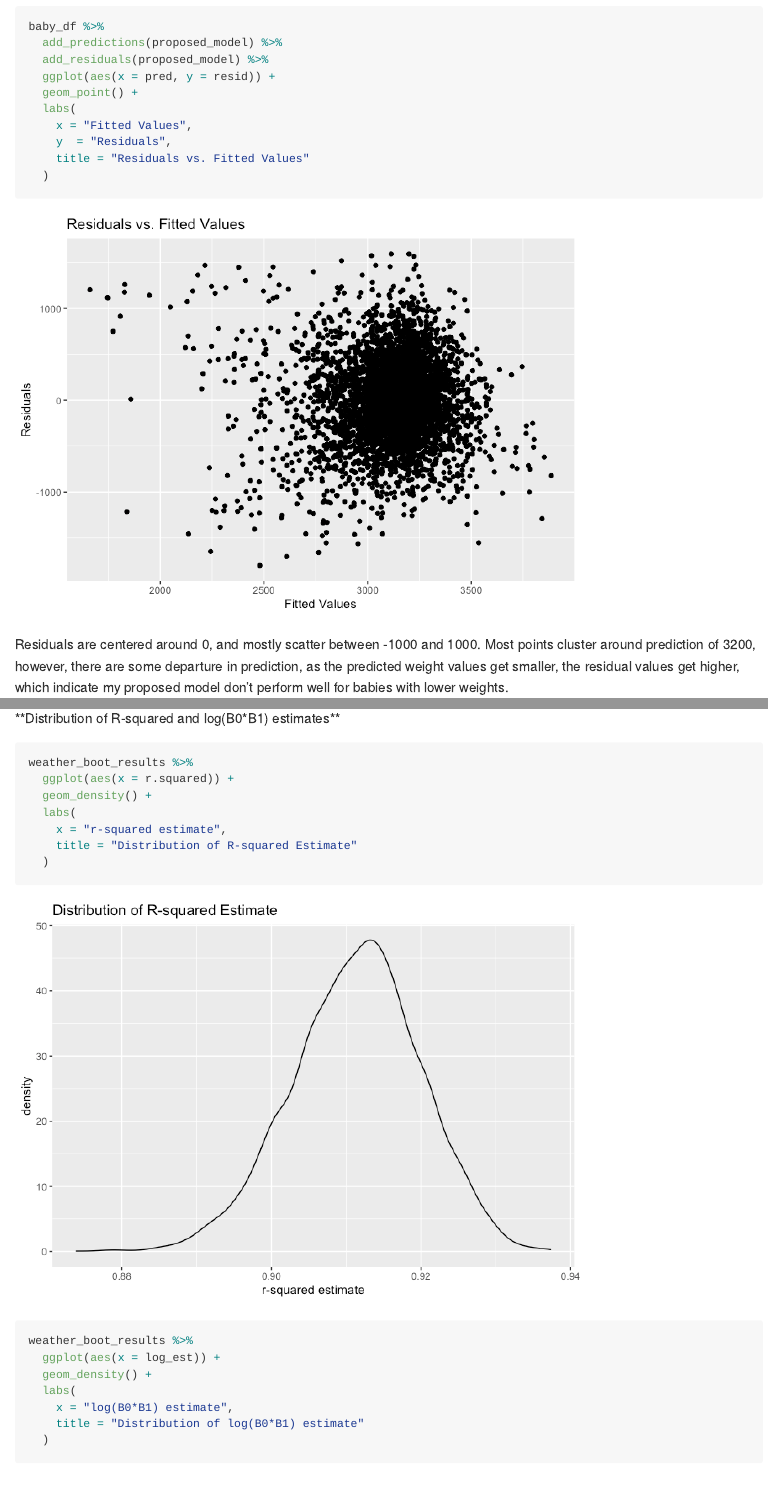
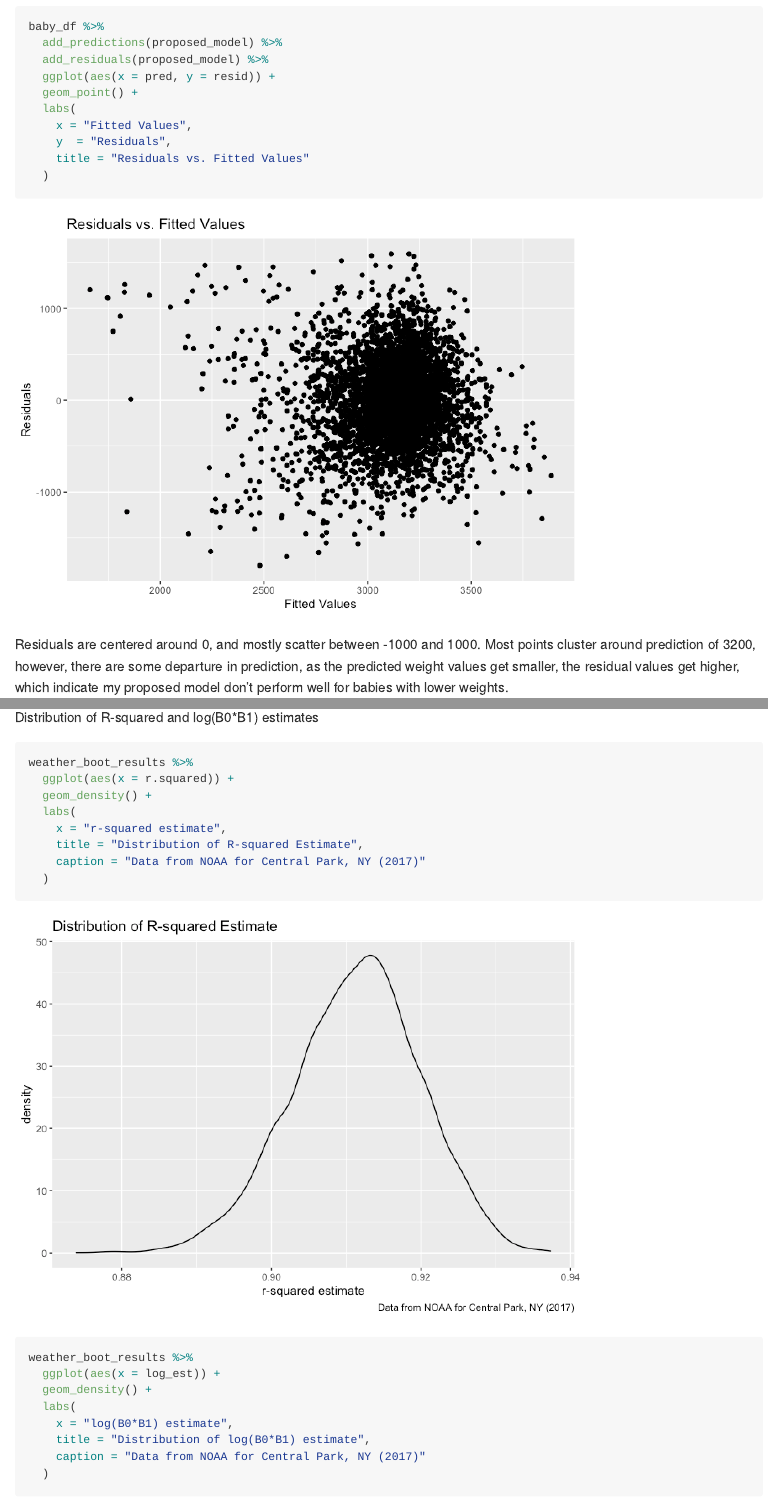
Before and after one commit to lmt2203/p8105_hw6_lmt2203, an R Markdown document (p8105_hw6_lmt2203.Rmd): the page in a window 1100 px wide, from 4600 px down, and a second part further down, joined at a grey line. The pictures show the output file p8105_hw6_lmt2203.md that the author committed with the source, drawn offline in the style of GitHub; long lines of code are wrapped.

Commit message:
final commit

````diff
--- a/p8105_hw6_lmt2203.Rmd
+++ b/p8105_hw6_lmt2203.Rmd
@@ -63,7 +63,7 @@ glm(resolution ~ victim_age + victim_race + victim_sex,
 
 Try this across cities
 
-```{r error = TRUE}
+```{r}
 models_results_df =
   homicide_df %>%
   nest(data = -city_state) %>%
@@ -181,7 +181,7 @@ cv_df =
 
 The distribution of RMSE values for each model.
 
-```{r}
+```{r, fig.height = 6, fig.width=9}
 cv_df %>%
   select(starts_with("rmse")) %>%
   pivot_longer(
@@ -244,7 +244,7 @@ weather_boot_results =
 
 ```
 
-**Distribution of R-squared and log(B0*B1) estimates**
+Distribution of R-squared and log(B0*B1) estimates
 
 ```{r}
 weather_boot_results %>%
@@ -252,7 +252,8 @@ weather_boot_results %>%
   geom_density() +
   labs(
     x = "r-squared estimate",
-    title = "Distribution of R-squared Estimate"
+    title = "Distribution of R-squared Estimate",
+    caption = "Data from NOAA for Central Park, NY (2017)"
   )
 ```
 
@@ -263,7 +264,8 @@ weather_boot_results %>%
   geom_density() +
   labs(
     x = "log(B0*B1) estimate",
-    title = "Distribution of log(B0*B1) estimate"
+    title = "Distribution of log(B0*B1) estimate",
+    caption = "Data from NOAA for Central Park, NY (2017)"
   )
 ```
 
````
Also changed, not shown: p8105_hw6_lmt2203.md, p8105_hw6_lmt2203_files/figure-gfm/unnamed-chunk-11-1.png, p8105_hw6_lmt2203_files/figure-gfm/unnamed-chunk-14-1.png, p8105_hw6_lmt2203_files/figure-gfm/unnamed-chunk-15-1.png.
